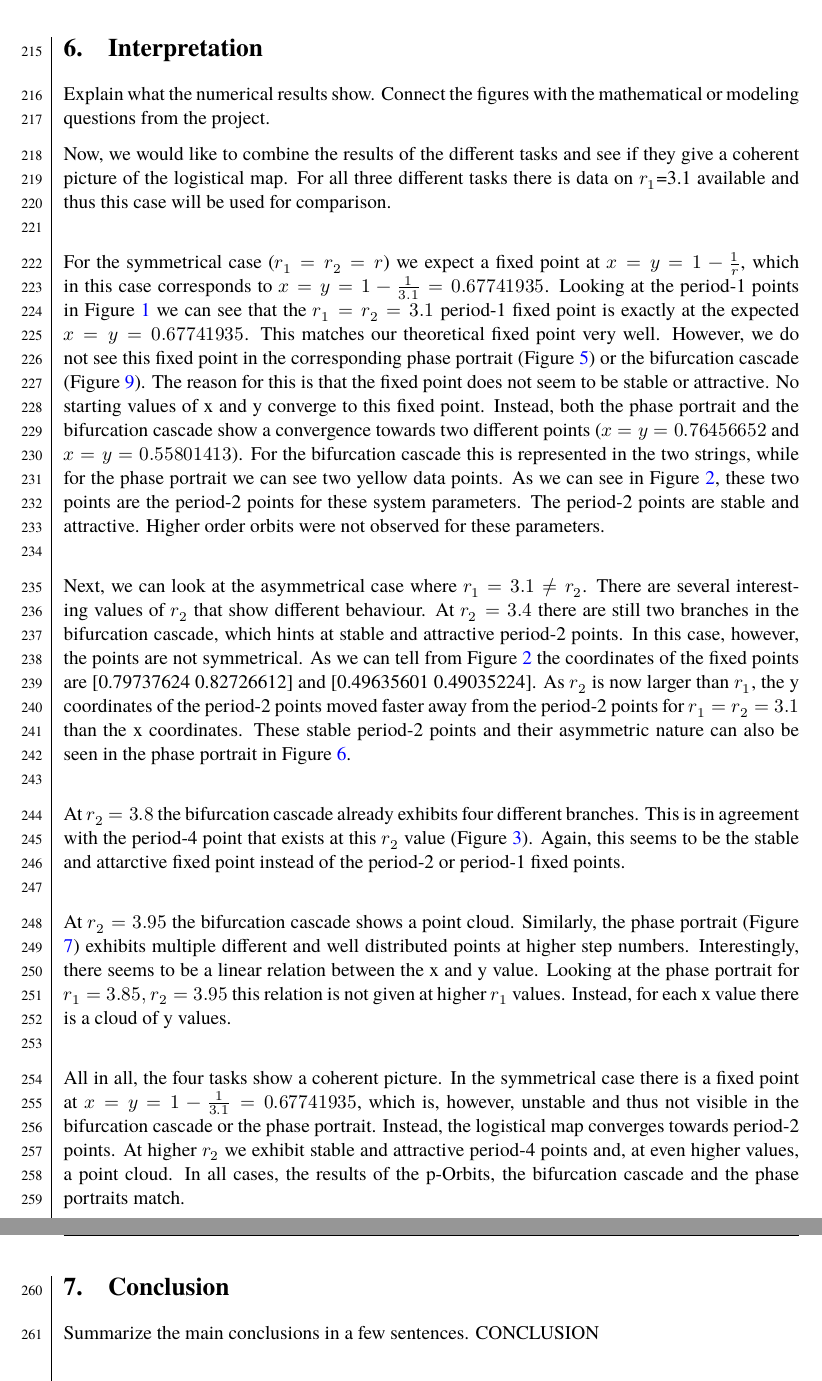
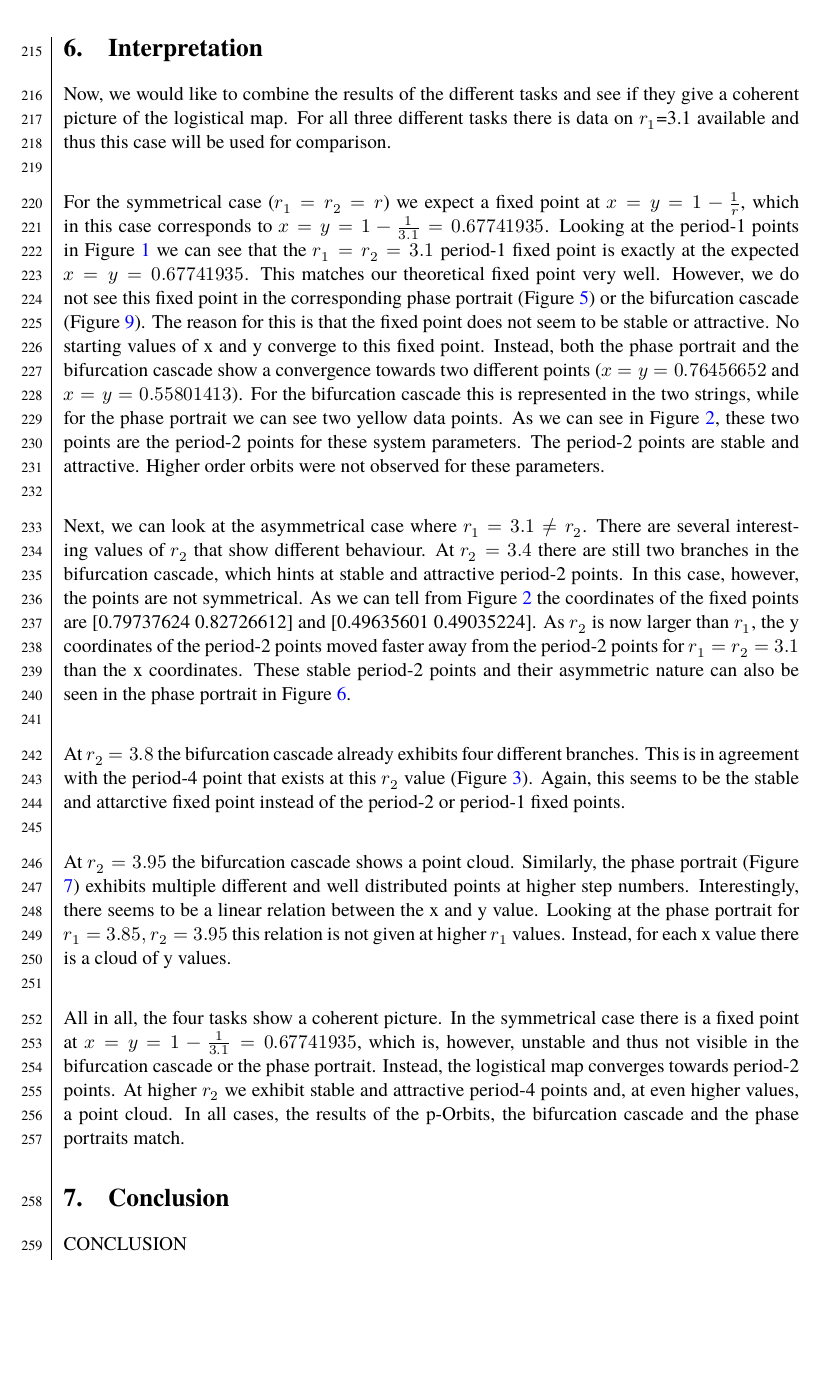
Before and after one commit to dragonesk22/MOCS, a LaTeX document (reports/L1/src/main.tex, which reads reports/L1/src/texfiles/discussion.tex): two parts of pages 25 and 26 of 27 before the commit and part of page 25 of 27 after it, the two joined at a grey line, cut so that both start at the same text, the shorter picture padded with empty space. Compiled offline with XeLaTeX; a missing font is replaced by an installed copy or a similar font.

Commit message:
Update discussion.tex

```diff
--- a/reports/L1/src/texfiles/discussion.tex
+++ b/reports/L1/src/texfiles/discussion.tex
@@ -1,9 +1,7 @@
 \section{Interpretation}
-Explain what the numerical results show. Connect the figures with the mathematical or modeling questions from the project.
 
 \input{texfiles/interpretation}
 \section{Conclusion}
-Summarize the main conclusions in a few sentences.
 \input{texfiles/conclusion}
 \section{Use of LLM tools}
 
```
